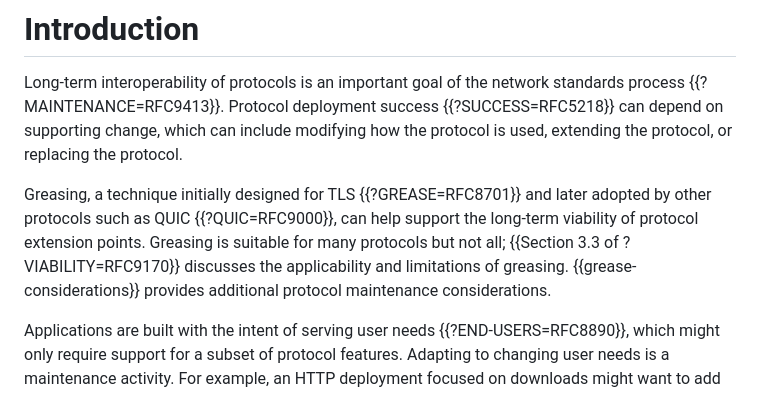
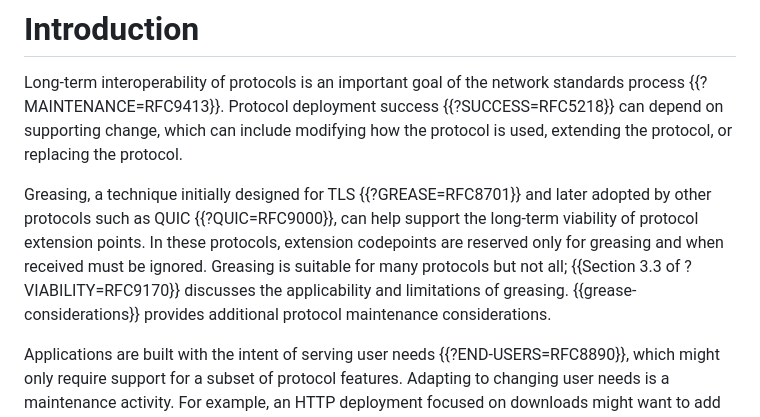
Before and after one commit to intarchboard/draft-protocol-greasing, a Markdown page: draft-edm-protocol-greasing.md, the part around the change. Drawn GitHub-style.

Commit message:
Explain greasing briefly earlier (#26)
Closes #25

```diff
--- a/draft-edm-protocol-greasing.md
+++ b/draft-edm-protocol-greasing.md
@@ -57,10 +57,12 @@ replacing the protocol.
 
 Greasing, a technique initially designed for TLS {{?GREASE=RFC8701}} and later
 adopted by other protocols such as QUIC {{?QUIC=RFC9000}}, can help support the
-long-term viability of protocol extension points. Greasing is suitable for many
-protocols but not all; {{Section 3.3 of ?VIABILITY=RFC9170}} discusses the
-applicability and limitations of greasing. {{grease-considerations}} provides
-additional protocol maintenance considerations.
+long-term viability of protocol extension points. In these protocols, extension
+codepoints are reserved only for greasing and when received must be ignored.
+Greasing is suitable for many protocols but not all; {{Section 3.3 of
+?VIABILITY=RFC9170}} discusses the applicability and limitations of greasing.
+{{grease-considerations}} provides additional protocol maintenance
+considerations.
 
 Applications are built with the intent of serving user needs {{?END-USERS=RFC8890}}, which might only
 require support for a subset of protocol features. Adapting to changing user
```
